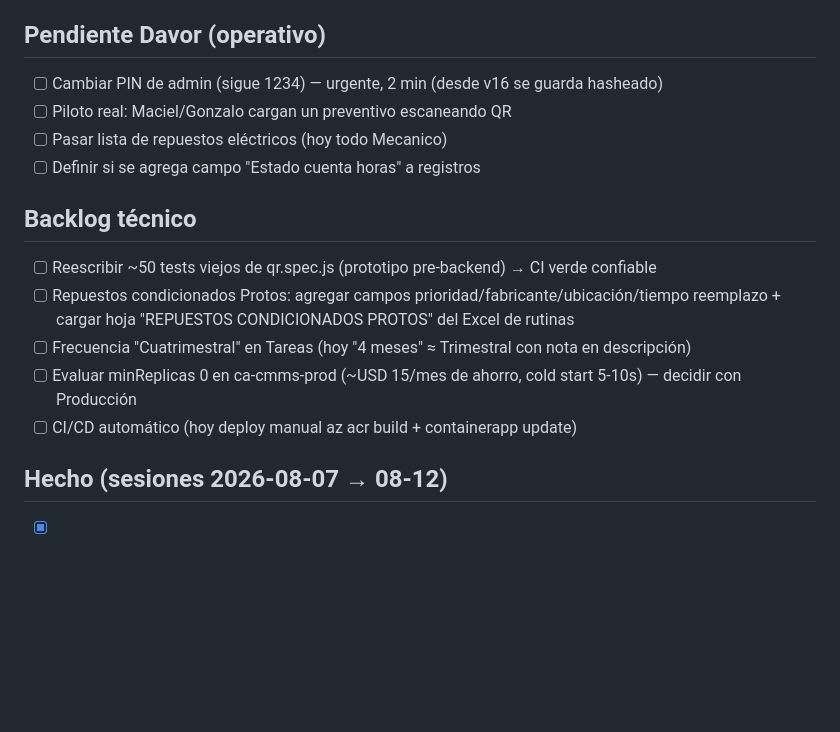
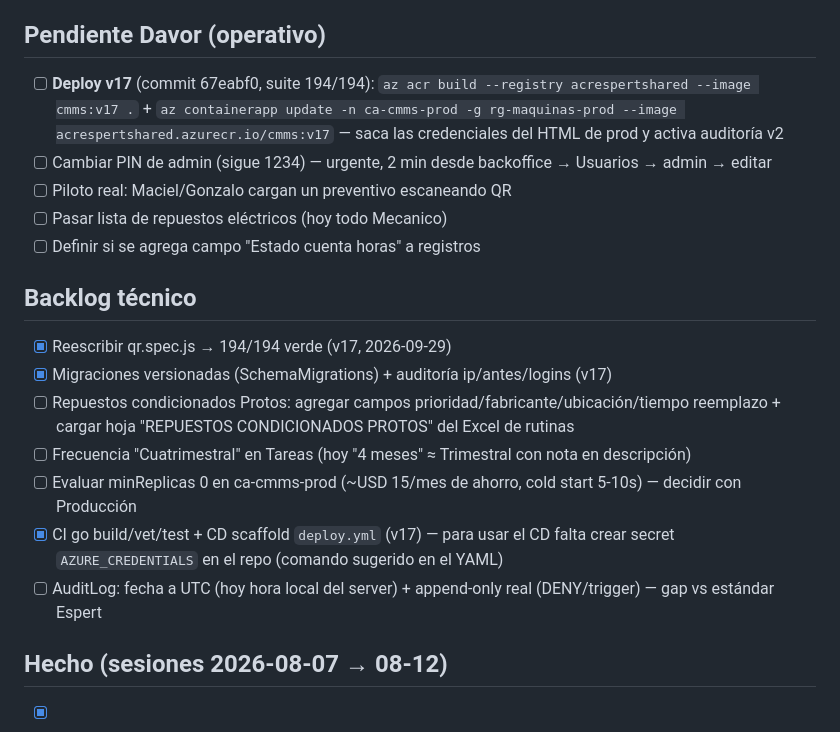
Before and after one commit to davorvindis/cmms-pro, a Markdown page: tasks/todo.md, the part around the change. GitHub-like rendering; blank space fills up the shorter version.

```diff
--- a/tasks/todo.md
+++ b/tasks/todo.md
@@ -33,17 +33,20 @@ Vocabulario DB: `Mecanico` | `Electrico` (el que ya usa Repuestos). Usuarios ade
 - [ ] Importar máquinas/plantillas que Gastón ya cargó en Supabase (pedirle export)
 
 ## Pendiente Davor (operativo)
-- [ ] Cambiar PIN de admin (sigue 1234) — urgente, 2 min (desde v16 se guarda hasheado)
+- [ ] **Deploy v17** (commit 67eabf0, suite 194/194): `az acr build --registry acrespertshared --image cmms:v17 .` + `az containerapp update -n ca-cmms-prod -g rg-maquinas-prod --image acrespertshared.azurecr.io/cmms:v17` — saca las credenciales del HTML de prod y activa auditoría v2
+- [ ] Cambiar PIN de admin (sigue 1234) — urgente, 2 min desde backoffice → Usuarios → admin → editar
 - [ ] Piloto real: Maciel/Gonzalo cargan un preventivo escaneando QR
 - [ ] Pasar lista de repuestos eléctricos (hoy todo Mecanico)
 - [ ] Definir si se agrega campo "Estado cuenta horas" a registros
 
 ## Backlog técnico
-- [ ] Reescribir ~50 tests viejos de qr.spec.js (prototipo pre-backend) → CI verde confiable
+- [x] Reescribir qr.spec.js → 194/194 verde (v17, 2026-09-29)
+- [x] Migraciones versionadas (SchemaMigrations) + auditoría ip/antes/logins (v17)
 - [ ] Repuestos condicionados Protos: agregar campos prioridad/fabricante/ubicación/tiempo reemplazo + cargar hoja "REPUESTOS CONDICIONADOS PROTOS" del Excel de rutinas
 - [ ] Frecuencia "Cuatrimestral" en Tareas (hoy "4 meses" ≈ Trimestral con nota en descripción)
 - [ ] Evaluar minReplicas 0 en ca-cmms-prod (~USD 15/mes de ahorro, cold start 5-10s) — decidir con Producción
-- [ ] CI/CD automático (hoy deploy manual az acr build + containerapp update)
+- [x] CI go build/vet/test + CD scaffold `deploy.yml` (v17) — para usar el CD falta crear secret `AZURE_CREDENTIALS` en el repo (comando sugerido en el YAML)
+- [ ] AuditLog: fecha a UTC (hoy hora local del server) + append-only real (DENY/trigger) — gap vs estándar Espert
 
 ## Hecho (sesiones 2026-08-07 → 08-12)
 - [x] Tareas preventivas + checklist QR multi-tilde (v6)
```
Also changed, not shown: docs/BITACORA.md (+13 -2 lines).
